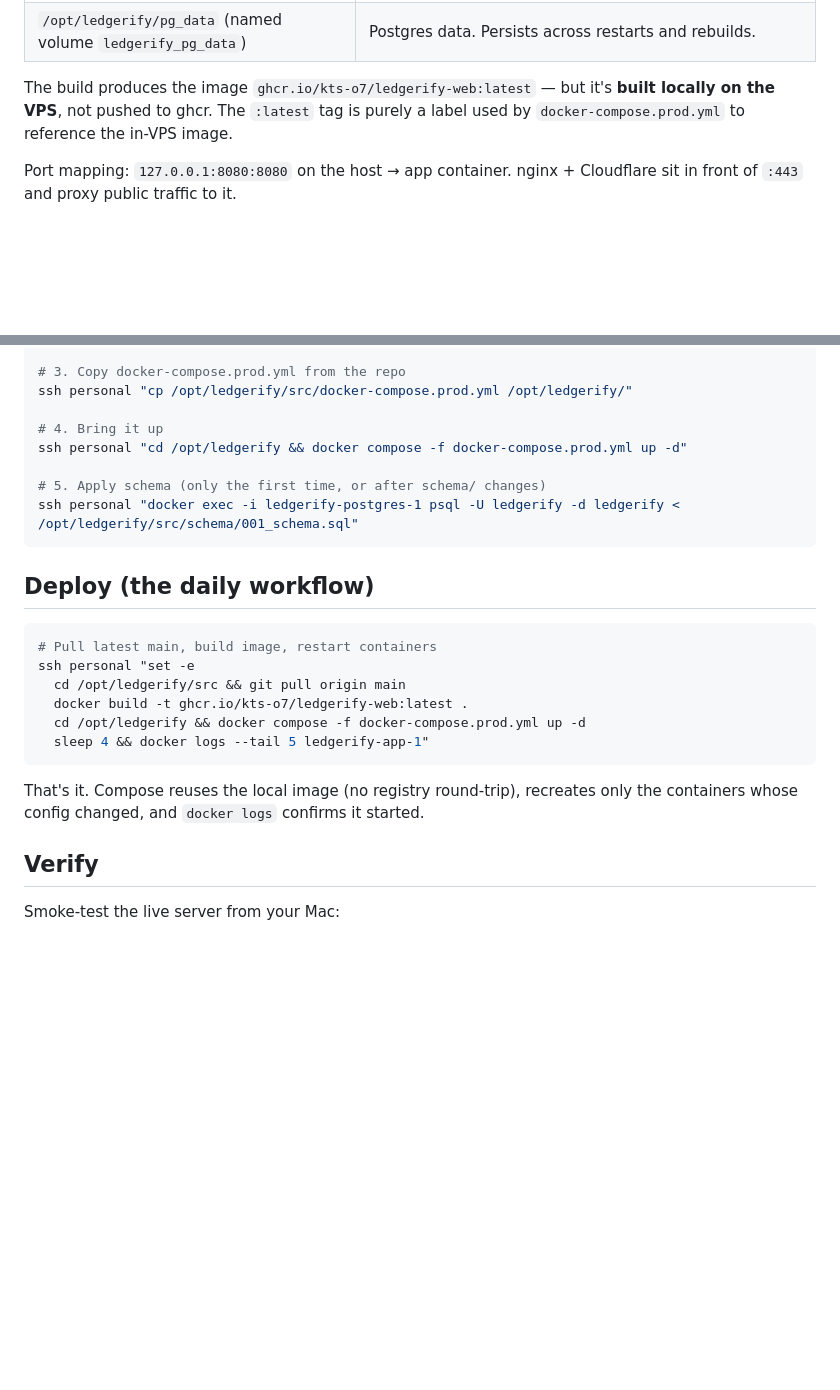
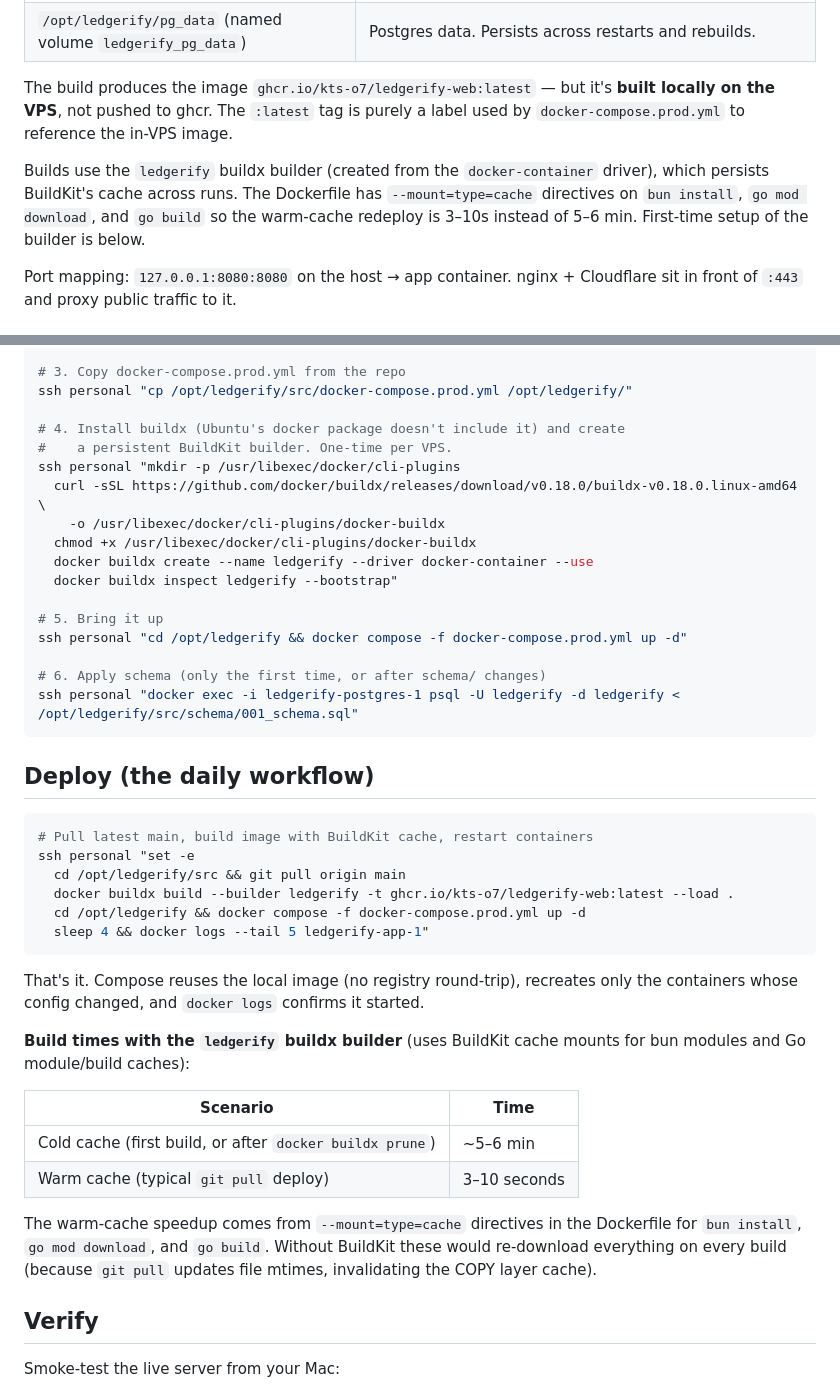
Before and after one commit to KTS-o7/ledgerify-web, a Markdown page: docs/deploy-vps.md, 2 parts joined by grey strips. Drawn GitHub-style; blank space fills up the shorter version.

Commit message:
docs(deploy): document BuildKit + buildx setup, update deploy command
The deploy runbook still said 'docker build' which doesn't use
BuildKit cache mounts and would re-download everything on every
pull. Switch to 'docker buildx build --builder ledgerify --load'
which keeps the cache warm.

Add a first-time-setup step for buildx + the persistent builder
instance, and document the cold/warm build time delta.

````diff
--- a/docs/deploy-vps.md
+++ b/docs/deploy-vps.md
@@ -14,6 +14,8 @@ The VPS runs two stacks in `/opt/ledgerify/`:
 | `/opt/ledgerify/pg_data` (named volume `ledgerify_pg_data`) | Postgres data. Persists across restarts and rebuilds. |
 
 The build produces the image `ghcr.io/kts-o7/ledgerify-web:latest` — but it's **built locally on the VPS**, not pushed to ghcr. The `:latest` tag is purely a label used by `docker-compose.prod.yml` to reference the in-VPS image.
+
+Builds use the `ledgerify` buildx builder (created from the `docker-container` driver), which persists BuildKit's cache across runs. The Dockerfile has `--mount=type=cache` directives on `bun install`, `go mod download`, and `go build` so the warm-cache redeploy is 3–10s instead of 5–6 min. First-time setup of the builder is below.
 
 Port mapping: `127.0.0.1:8080:8080` on the host → app container. nginx + Cloudflare sit in front of `:443` and proxy public traffic to it.
 
@@ -45,25 +47,43 @@ EOF"
 # 3. Copy docker-compose.prod.yml from the repo
 ssh personal "cp /opt/ledgerify/src/docker-compose.prod.yml /opt/ledgerify/"
 
-# 4. Bring it up
+# 4. Install buildx (Ubuntu's docker package doesn't include it) and create
+#    a persistent BuildKit builder. One-time per VPS.
+ssh personal "mkdir -p /usr/libexec/docker/cli-plugins
+  curl -sSL https://github.com/docker/buildx/releases/download/v0.18.0/buildx-v0.18.0.linux-amd64 \
+    -o /usr/libexec/docker/cli-plugins/docker-buildx
+  chmod +x /usr/libexec/docker/cli-plugins/docker-buildx
+  docker buildx create --name ledgerify --driver docker-container --use
+  docker buildx inspect ledgerify --bootstrap"
+
+# 5. Bring it up
 ssh personal "cd /opt/ledgerify && docker compose -f docker-compose.prod.yml up -d"
 
-# 5. Apply schema (only the first time, or after schema/ changes)
+# 6. Apply schema (only the first time, or after schema/ changes)
 ssh personal "docker exec -i ledgerify-postgres-1 psql -U ledgerify -d ledgerify < /opt/ledgerify/src/schema/001_schema.sql"
 ```
 
 ## Deploy (the daily workflow)
 
 ```bash
-# Pull latest main, build image, restart containers
+# Pull latest main, build image with BuildKit cache, restart containers
 ssh personal "set -e
   cd /opt/ledgerify/src && git pull origin main
-  docker build -t ghcr.io/kts-o7/ledgerify-web:latest .
+  docker buildx build --builder ledgerify -t ghcr.io/kts-o7/ledgerify-web:latest --load .
   cd /opt/ledgerify && docker compose -f docker-compose.prod.yml up -d
   sleep 4 && docker logs --tail 5 ledgerify-app-1"
 ```
 
 That's it. Compose reuses the local image (no registry round-trip), recreates only the containers whose config changed, and `docker logs` confirms it started.
+
+**Build times with the `ledgerify` buildx builder** (uses BuildKit cache mounts for bun modules and Go module/build caches):
+
+| Scenario | Time |
+|---|---|
+| Cold cache (first build, or after `docker buildx prune`) | ~5–6 min |
+| Warm cache (typical `git pull` deploy) | 3–10 seconds |
+
+The warm-cache speedup comes from `--mount=type=cache` directives in the Dockerfile for `bun install`, `go mod download`, and `go build`. Without BuildKit these would re-download everything on every build (because `git pull` updates file mtimes, invalidating the COPY layer cache).
 
 ## Verify
 
````
